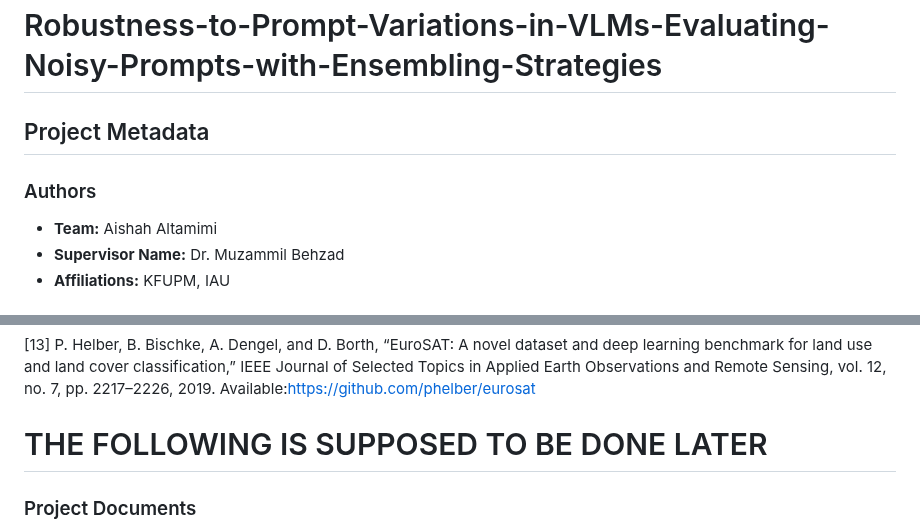
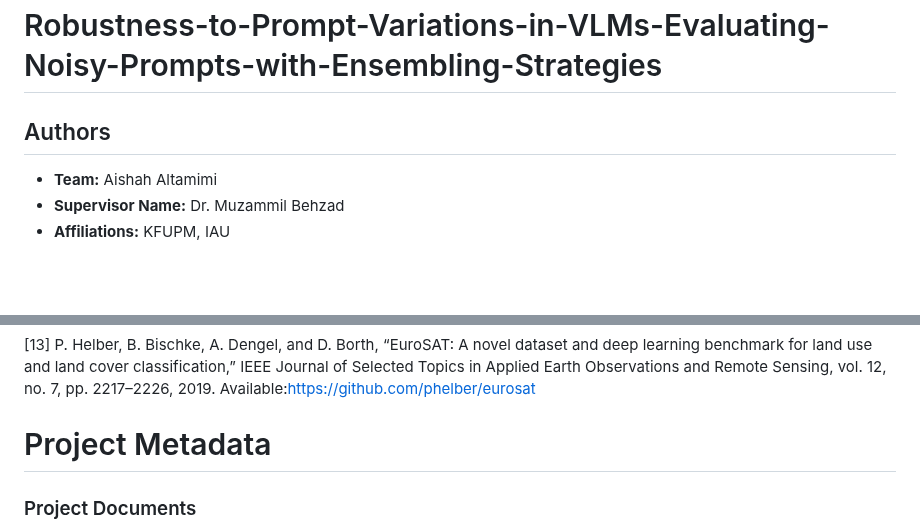
Before and after one commit to BRAIN-Lab-AI/Robustness-to-Prompt-Variations-in-VLMs-Evaluating-Noisy-Prompts-with-Ensembling-Strategies, a Markdown page: README.md, 2 parts joined by grey strips. GitHub-like rendering; blank space fills up the shorter version.

```diff
--- a/README.md
+++ b/README.md
@@ -1,7 +1,6 @@
 # Robustness-to-Prompt-Variations-in-VLMs-Evaluating-Noisy-Prompts-with-Ensembling-Strategies
 
-## Project Metadata
-### Authors
+## Authors
 - **Team:** Aishah Altamimi
 - **Supervisor Name:** Dr. Muzammil Behzad
 - **Affiliations:** KFUPM, IAU
@@ -95,7 +94,7 @@ Thus, the main objective of this project is, first, to **reproduce baseline perf
 [13] P. Helber, B. Bischke, A. Dengel, and D. Borth, “EuroSAT: A novel dataset and deep learning benchmark for land use and land cover classification,” IEEE Journal of Selected Topics in Applied Earth Observations and Remote Sensing, vol. 12, no. 7, pp. 2217–2226, 2019. Available:https://github.com/phelber/eurosat
 
 
-# THE FOLLOWING IS SUPPOSED TO BE DONE LATER
+# Project Metadata
 
 ### Project Documents
 - **Presentation:** [Project Presentation](/presentation.pptx)
```
